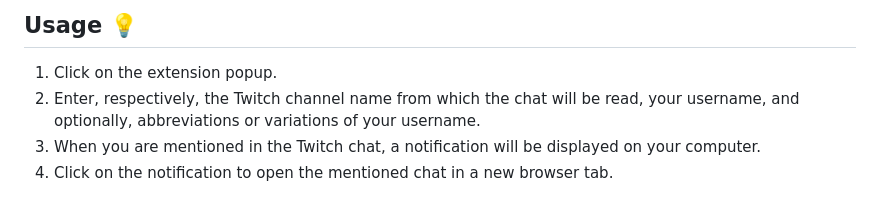
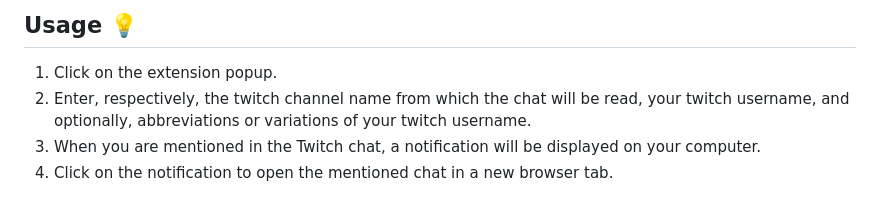
Before and after one commit to ocsoares/twitch-mention-notifier, a Markdown page: README.md, the part around the change. Drawn GitHub-style.

Commit message:
chore: update README

```diff
--- a/README.md
+++ b/README.md
@@ -55,7 +55,7 @@ Twitch Mention Notifier is a web extension that allows users to receive notifica
 ## Usage 💡
 
 1. Click on the extension popup.
-2. Enter, respectively, the Twitch channel name from which the chat will be read, your username, and optionally, abbreviations or variations of your username.
+2. Enter, respectively, the twitch channel name from which the chat will be read, your twitch username, and optionally, abbreviations or variations of your twitch username.
 3. When you are mentioned in the Twitch chat, a notification will be displayed on your computer.
 4. Click on the notification to open the mentioned chat in a new browser tab.
 
```
